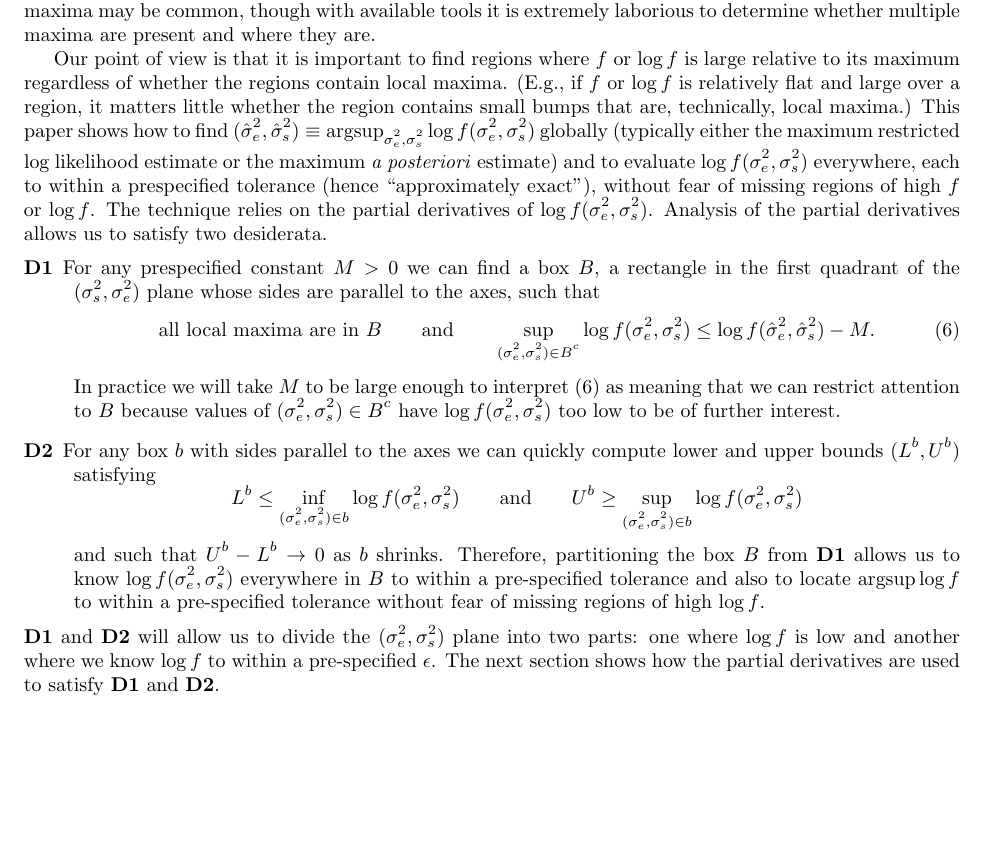
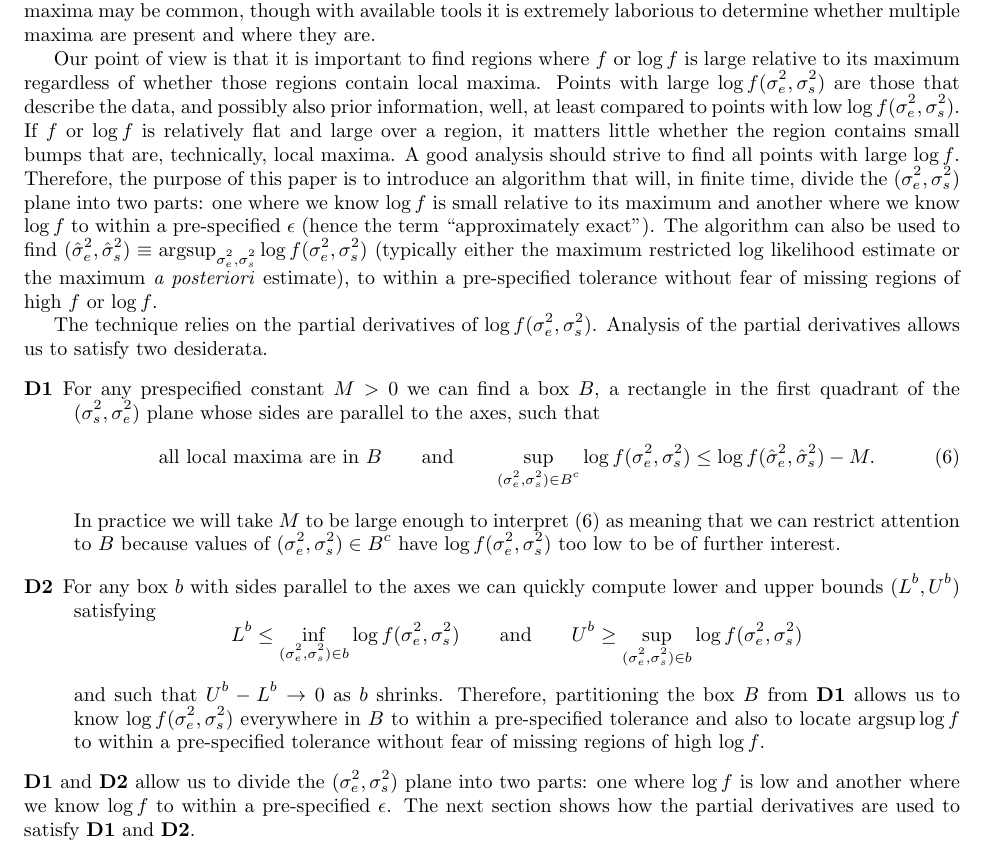
Before and after one commit to mlavine/lavine-bray-hodges, a LaTeX document (ms.tex): part of page 5 of 21, cut so that both start at the same text, the shorter picture padded with empty space. Compiled offline with pdfLaTeX.

Commit message:
justify regions of large f, rather than mle

```diff
--- a/ms.tex
+++ b/ms.tex
@@ -169,16 +169,15 @@ where
 \end{itemize}
 Our derivation proceeds from \eqref{eq:sum}.  We use $f$ to denote the target function generically, either $\RLorig(\sigesq,\sigssq)$ or $\pi(\sigesq,\sigssq\g y)$.  When the target function is $\RLorig(\sigesq,\sigssq)$, $c_{s_z+2} = d_{s_z+2} = 0$ and the upper limit of the sum in \eqref{eq:sum} is effectively $s_z+1$.
 
-%It is known (e.g.\ \citealt{henn&hodges:2014}) that $\logRLss$\
-%can have multiple maxima and that existing general purpose algorithms for linear mixed models may fail to find all of them, as shown by examples in \cite{hodges:2013}, \cite{henn&hodges:2014}, and elsewhere.
-%\cite{mullen:2014} examines 18 optimization functions available in \R; tests them on 48 objective functions, admittedly more complicated than $\logRLss$; and finds that even the best of them fail in over 10\% of the cases.  \cite{henn&hodges:2014} examine conditions under which multiple maxima occur in posterior densities and conclude ``\dots second maxima in posterior distributions therefore may be more common than reports in the literature would suggest."  Thus, failure to find local and global maxima may be common.
 It is known (e.g.\ \citealt{henn&hodges:2014}) that $\logRLss$
 can have multiple maxima,
 though the incidence of multiple maxima is unknown.  Multi-modal posterior distributions arise readily from conflict between the likelihood and prior;  \cite{Liu&Hodges:2003} explores an important such conflict in detail and \cite{wakefield:1998} gives a naturally-occurring example explored further in \cite{henn&hodges:2014}.  Multiple maxima in restricted likelihoods have received far less attention and any statement about their incidence would be speculation.  To our knowledge, two naturally-occurring cases have have been reported, in \cite{welham_thompson:2009} and \cite{reiss_etal:2014};  \cite{henn&hodges:2014} report an artificial case and give a recipe for manufacturing examples.
 
 As for numerical optimizers, it is known that existing general purpose algorithms for linear mixed models may fail to find all of the local maxima of $\logRLss$, as shown by examples in \cite{hodges:2013}, \cite{henn&hodges:2014}, and elsewhere.  \cite{mullen:2014} examines 18 optimization functions available in \R, tests them on 48 objective functions (admittedly more complicated than $\logRLss$) and finds that even the best of them fail in over 10\% of the cases.  \cite{henn&hodges:2014} examine conditions under which multiple maxima occur in posterior densities and conclude ``\dots second maxima in posterior distributions therefore may be more common than reports in the literature would suggest."  Thus, failure to find local and global maxima may be common, though with available tools it is extremely laborious to determine whether multiple maxima are present and where they are.
 
-Our point of view is that it is important to find regions where $f$ or $\log f$ is large relative to its maximum regardless of whether the regions contain local maxima.  (E.g., if $f$ or $\log f$ is relatively flat and large over a region, it matters little whether the region contains small bumps that are, technically, local maxima.)  This paper shows how to find $(\sshat) \equiv \argsup_{\sigesq, \sigssq}\logRLss$ globally (typically either the maximum restricted log likelihood estimate or the maximum \textit{a posteriori} estimate) and to evaluate $\logRLss$ everywhere, each to within a prespecified tolerance (hence ``approximately exact''), without fear of missing regions of high $f$ or $\logRL$.  The technique relies on the partial derivatives of $\logRLss$.  Analysis of the partial derivatives allows us to satisfy two desiderata.
+Our point of view is that it is important to find regions where $f$ or $\log f$ is large relative to its maximum regardless of whether those regions contain local maxima.  Points with large $\logRLss$ are those that describe the data, and possibly also prior information, well, at least compared to points with low $\logRLss$.  If $f$ or $\log f$ is relatively flat and large over a region, it matters little whether the region contains small bumps that are, technically, local maxima.  A good analysis should strive to find all  points with large $\logRL$.  Therefore, the purpose of this paper is to introduce an algorithm that will, in finite time, divide the $(\sigesq,\sigssq)$ plane into two parts: one where we know $\logRL$ is small relative to its maximum and another where we know $\logRL$ to within a pre-specified $\epsilon$ (hence the term ``approximately exact'').  The algorithm can also be used to find $(\sshat) \equiv \argsup_{\sigesq, \sigssq}\logRLss$  (typically either the maximum restricted log likelihood estimate or the maximum \textit{a posteriori} estimate), to within a pre-specified tolerance without fear of missing regions of high $f$ or $\logRL$.
+
+The technique relies on the partial derivatives of $\logRLss$.  Analysis of the partial derivatives allows us to satisfy two desiderata.
 \begin{description}
 \item[D1] For any prespecified constant $M>0$ we can find a box $B$, a rectangle in the first quadrant of the $(\sigssq, \sigesq)$ plane whose sides are parallel to the axes, such that
 \begin{equation}
@@ -194,7 +193,7 @@ In practice we will take $M$ to be large enough to interpret (\ref{eq:boundingbo
 \end{equation*}
 and such that $U^b-L^b \rightarrow 0$ as $b$ shrinks.  Therefore, partitioning the box $B$ from \textbf{D1} allows us to know $\logRLss$ everywhere in $B$ to within a pre-specified tolerance and also to locate $\argsup\logRL$ to within a pre-specified tolerance without fear of missing regions of high $\logRL$.
 \end{description}
-\textbf{D1} and \textbf{D2} will allow us to divide the $(\sigesq,\sigssq)$ plane into two parts: one where $\logRL$ is low and another where we know $\logRL$ to within a pre-specified $\epsilon$.  The next section shows how the partial derivatives are used to satisfy \textbf{D1} and \textbf{D2}.
+\textbf{D1} and \textbf{D2} allow us to divide the $(\sigesq,\sigssq)$ plane into two parts: one where $\logRL$ is low and another where we know $\logRL$ to within a pre-specified $\epsilon$.  The next section shows how the partial derivatives are used to satisfy \textbf{D1} and \textbf{D2}.
 
 \section{Satisfying the Desiderata}
 \subsection{Partial Derivatives Determine Lines}
```
Also changed, not shown: ms.pdf, 3 other files.
